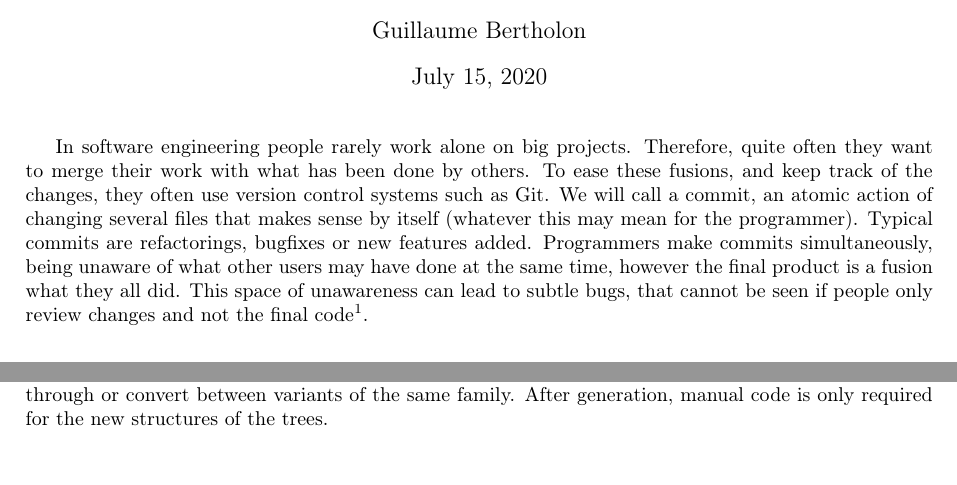
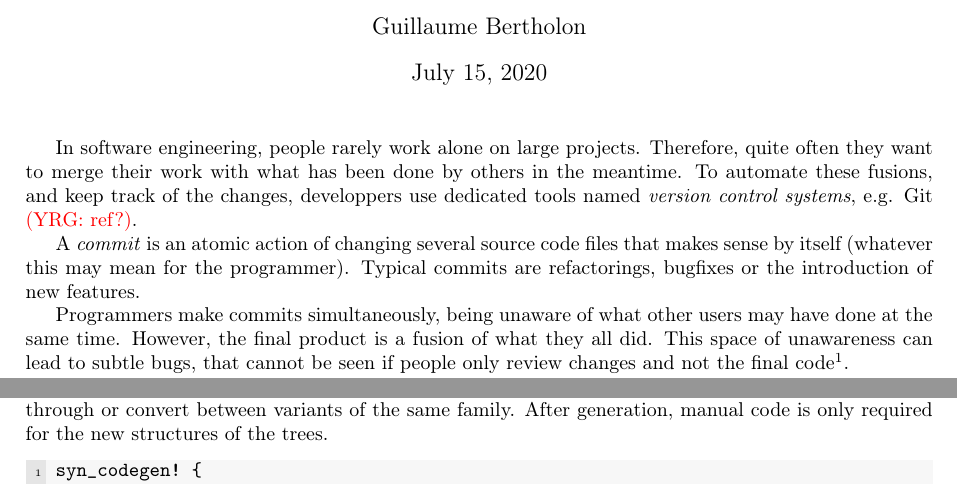
Before and after one commit to pedagand/mergeory, a LaTeX document (notes/notes.tex): two parts of pages 1 and 4 of 15 before the commit and two parts of pages 1 and 5 of 15 after it, joined at a grey line, cut so that both start at the same text. Compiled offline with pdfLaTeX.

Commit message:
Revision introduction

```diff
--- a/notes/notes.tex
+++ b/notes/notes.tex
@@ -52,4 +54,25 @@
 
 \maketitle
 
-In software engineering people rarely work alone on big projects. Therefore, quite often they want to merge their work with what has been done by others. To ease these fusions, and keep track of the changes, they often use version control systems such as Git. We will call a commit, an atomic action of changing several files that makes sense by itself (whatever this may mean for the programmer). Typical commits are refactorings, bugfixes or new features added. Programmers make commits simultaneously, being unaware of what other users may have done at the same time, however the final product is a fusion what they all did. This space of unawareness can lead to subtle bugs, that cannot be seen if people only review changes and not the final code\footnote{Modern coding techniques involve continuous integration testing to mitigate that, but tests cases are rarely perfect, and we want to expose another approach.}.
+In software engineering, people rarely work alone on large
+projects. Therefore, quite often they want to merge their work with
+what has been done by others in the meantime.
+%
+To automate these fusions, and keep track of the changes, developpers use
+dedicated tools named \textit{version control systems}, e.g. Git \yrg{ref?}.
+
+A \textit{commit} is an atomic action of changing several
+source code files that makes sense by itself (whatever this may mean
+for the programmer). Typical commits are refactorings, bugfixes or the
+introduction of new features.
+
+Programmers make commits simultaneously, being unaware of what other
+users may have done at the same time. However, the final product is a
+fusion of what they all did. This space of unawareness can lead to
+subtle bugs, that cannot be seen if people only review changes and not
+the final code\footnote{Modern coding techniques involve continuous
+  integration testing to mitigate that, but tests cases are rarely
+  perfect, and we want to expose another approach.}.
+
+The current tools to merge concurrent changes to source code are
+purely textual: as long as two modifications modify distinct lines of
```
Also changed, not shown: notes/notes.tex (24 more changed lines).
